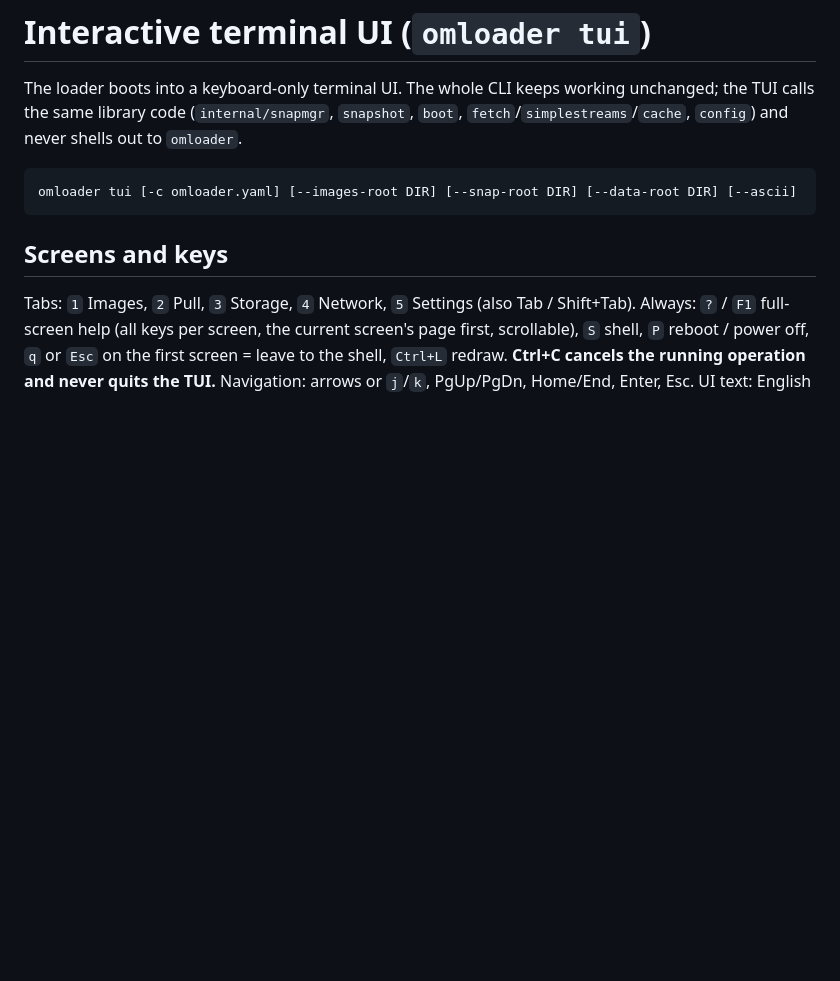
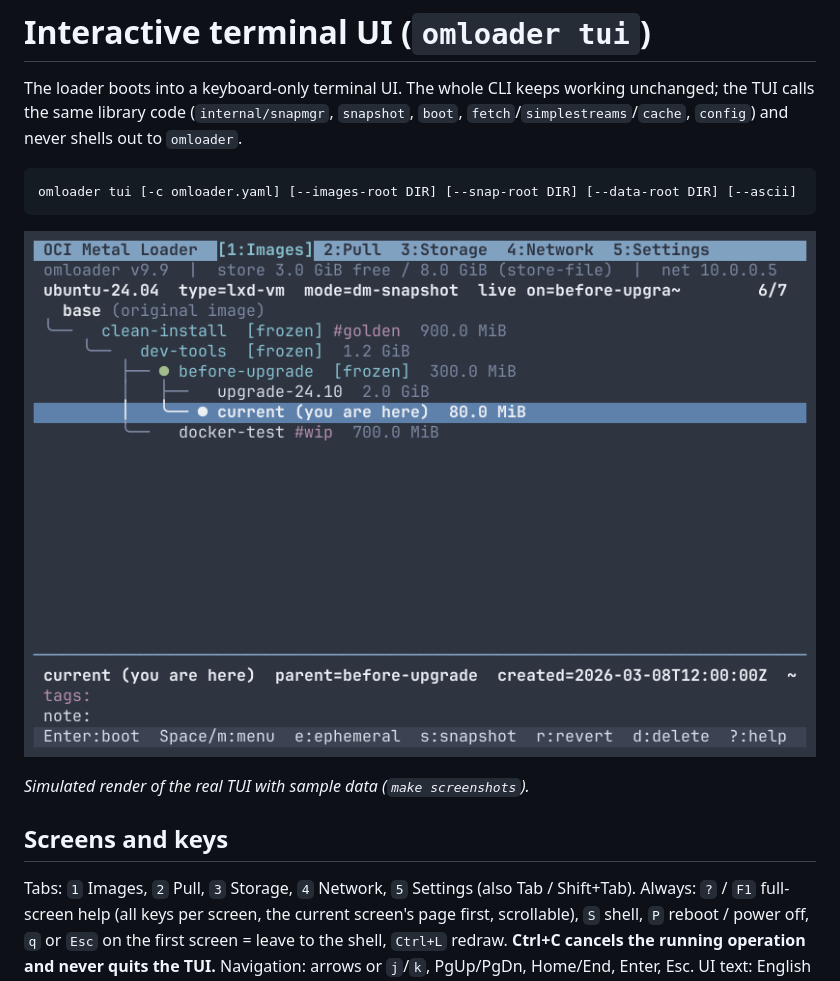
Before and after one commit to BBDXF/oci-metal-loader, a Markdown page: docs/tui.md, the part around the change. Drawn GitHub-style; pictures changed too: docs/img/tui-tree.png (added); blank space fills up the shorter version.

````diff
--- a/docs/tui.md
+++ b/docs/tui.md
@@ -6,6 +6,10 @@ The loader boots into a keyboard-only terminal UI. The whole CLI keeps working u
 ```
 omloader tui [-c omloader.yaml] [--images-root DIR] [--snap-root DIR] [--data-root DIR] [--ascii]
 ```
+
+![Snapshot tree](img/tui-tree.png)
+
+*Simulated render of the real TUI with sample data (`make screenshots`).*
 
 ## Screens and keys
 
````
Also changed, not shown: README.md (+9 -0 lines), README.zh-CN.md (+9 -0 lines), docs/img/tui-images.png (added), docs/img/tui-pull.png (added), docs/img/tui-revert.png (added), 5 other files.
